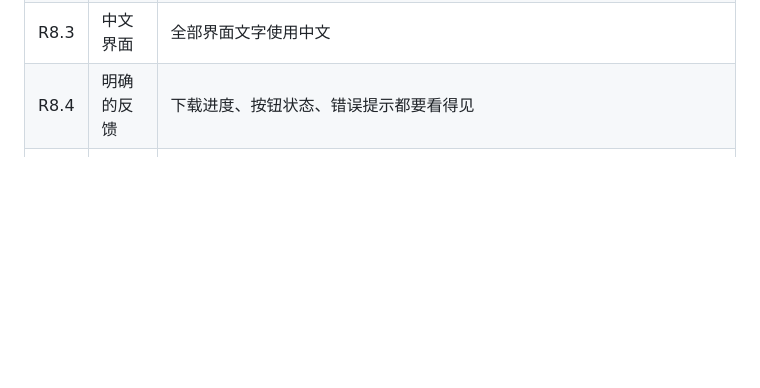
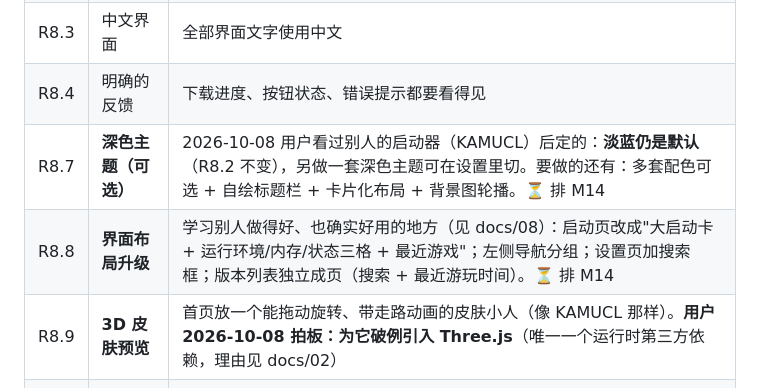
Before and after one commit to 3332098396/maoqiu-launcher, a Markdown page: docs/01-需求说明.md, the part around the change. Drawn GitHub-style; blank space fills up the shorter version.

```diff
--- a/docs/01-需求说明.md
+++ b/docs/01-需求说明.md
@@ -178,6 +178,9 @@ CurseForge 的整合包里只写"第 12345 号 Mod 的第 67890 号文件"，**
 | R8.2 | **渐变淡蓝** | 主色调为渐变的淡蓝色 |
 | R8.3 | 中文界面 | 全部界面文字使用中文 |
 | R8.4 | 明确的反馈 | 下载进度、按钮状态、错误提示都要看得见 |
+| R8.7 | **深色主题（可选）** | 2026-10-08 用户看过别人的启动器（KAMUCL）后定的：**淡蓝仍是默认**（R8.2 不变），另做一套深色主题可在设置里切。要做的还有：多套配色可选 + 自绘标题栏 + 卡片化布局 + 背景图轮播。⏳ 排 M14 |
+| R8.8 | **界面布局升级** | 学习别人做得好、也确实好用的地方（见 docs/08）：启动页改成"大启动卡 + 运行环境/内存/状态三格 + 最近游戏"；左侧导航分组；设置页加搜索框；版本列表独立成页（搜索 + 最近游玩时间）。⏳ 排 M14 |
+| R8.9 | **3D 皮肤预览** | 首页放一个能拖动旋转、带走路动画的皮肤小人（像 KAMUCL 那样）。**用户 2026-10-08 拍板：为它破例引入 Three.js**（唯一一个运行时第三方依赖，理由见 docs/02） |
 | R8.5 | **输入框要看得出来能改** | 整合包对话框里那个"版本叫什么"的框，用的是和普通文字差不多的边框，用户以为改不了（2026-10-08 实测反馈）。改法：用 `.input--edit` 那个样式（2px 蓝边 + 浅蓝底），**凡是让用户填/改的地方都套上**，一眼就知道"这儿能打字"。✅ 已完成（M11.4 第 1 步） |
 | R8.6 | **文案轻松幽默一点** | 用户 2026-10-08 要求："以后的介绍都幽默一点"。界面上讲道理、说明情况的话可以俏皮一点、带点梗（"这个版本叫什么"→"起个名字吧"、"装好啦！"、"这里空空的"）。**但有一条底线**：出错、警告、要用户做决定的地方**必须先把事说清楚**，幽默是加在"说清楚"外面的，不许为了俏皮把话说含糊。✅ 已在整合包对话框落地（M11.4 第 1 步），**这是长期要求**，以后写文案都按它来 |
 
```
Also changed, not shown: docs/02-技术方案.md (+17 -0 lines), docs/04-开发计划与执行步骤.md (+2 -1 lines).
